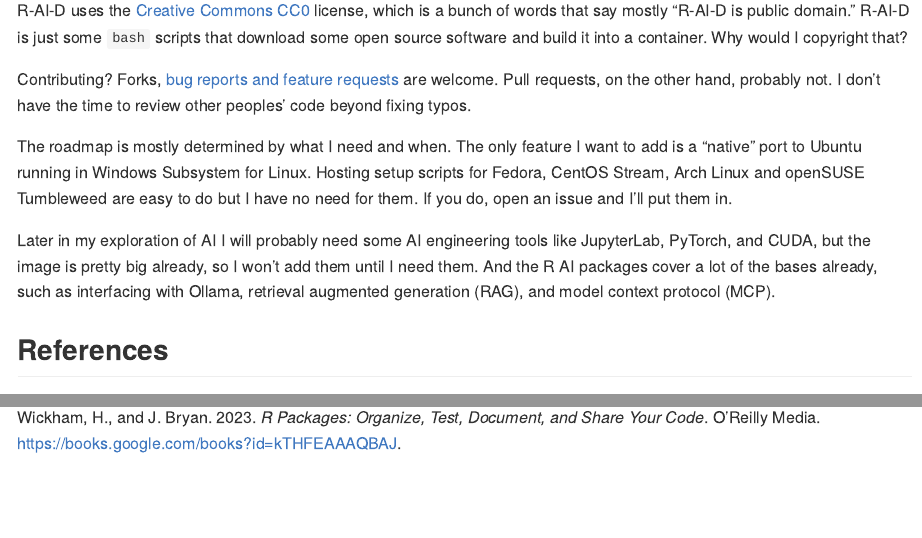
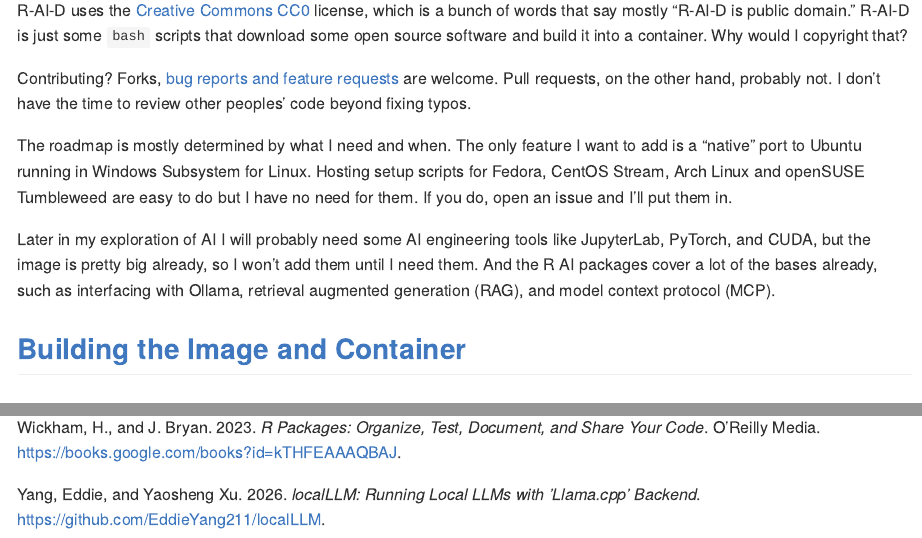
Before and after one commit to AlgoCompSynth/R-AI-D, an R Markdown document (README.Rmd): the page in a window 1100 px wide, from 980 px down before the commit and from 1000 px down after it, so that both start at the same text, and a second part further down, joined at a grey line. The pictures show the output file README.md that the author committed with the source, drawn offline in the style of GitHub.

Commit message:
add localLLM R package

```diff
--- a/README.Rmd
+++ b/README.Rmd
@@ -76,4 +77,6 @@
 cover a lot of the bases already, such as interfacing with Ollama,
 retrieval augmented generation (RAG), and model context protocol (MCP).
 
+## [Building the Image and Container](container-creation/README-Building-the-Image-and-Container.md)
+
 ## References
--- a/REFERENCES.bib
+++ b/REFERENCES.bib
@@ -766,3 +766,11 @@
   year		= {1992},
   publisher	= {Pendragon Press}
 }
+
+@Manual{yang2026l,
+  title = {localLLM: Running Local LLMs with 'llama.cpp' Backend},
+  author = {Eddie Yang and Yaosheng Xu},
+  year = {2026},
+  note = {R package version 1.2.1},
+  url = {https://github.com/EddieYang211/localLLM},
+}
```
Also changed, not shown: container-creation/installers/ai-packages.R (+2 -0 lines), README.md, README.Rmd (1 more changed lines).
